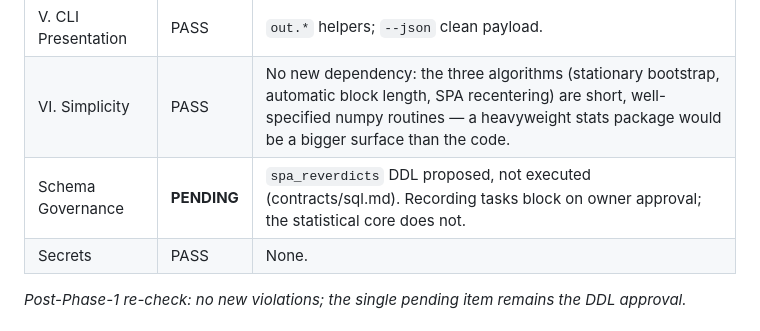
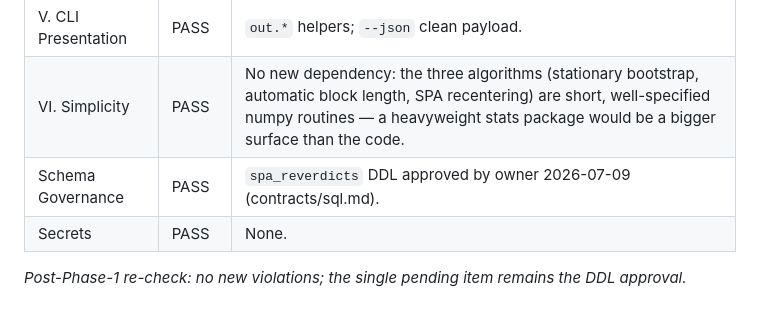
Before and after one commit to simonibsen/gefion, a Markdown page: specs/010-spa-reverdict/plan.md, the part around the change. Rendered like a GitHub page.

Commit message:
docs(spec): record owner approval of 010 spa_reverdicts DDL
One table + one index approved 2026-07-09; scope limited to exactly
this change per Schema Governance.

Co-Authored-By: Claude Fable 5 <noreply@anthropic.com>

```diff
--- a/specs/010-spa-reverdict/plan.md
+++ b/specs/010-spa-reverdict/plan.md
@@ -56,7 +56,7 @@ refusals (drift, missing data, empty family, short window); append-only records
 | IV. Observability | PASS | Spans: reconstruction (n units, verification outcome), bootstrap (iterations, block length), verdict (p-values). |
 | V. CLI Presentation | PASS | `out.*` helpers; `--json` clean payload. |
 | VI. Simplicity | PASS | No new dependency: the three algorithms (stationary bootstrap, automatic block length, SPA recentering) are short, well-specified numpy routines — a heavyweight stats package would be a bigger surface than the code. |
-| Schema Governance | **PENDING** | `spa_reverdicts` DDL proposed, not executed (contracts/sql.md). Recording tasks block on owner approval; the statistical core does not. |
+| Schema Governance | PASS | `spa_reverdicts` DDL approved by owner 2026-07-09 (contracts/sql.md). |
 | Secrets | PASS | None. |
 
 *Post-Phase-1 re-check: no new violations; the single pending item remains the DDL approval.*
```
Also changed, not shown: 1 other file.
